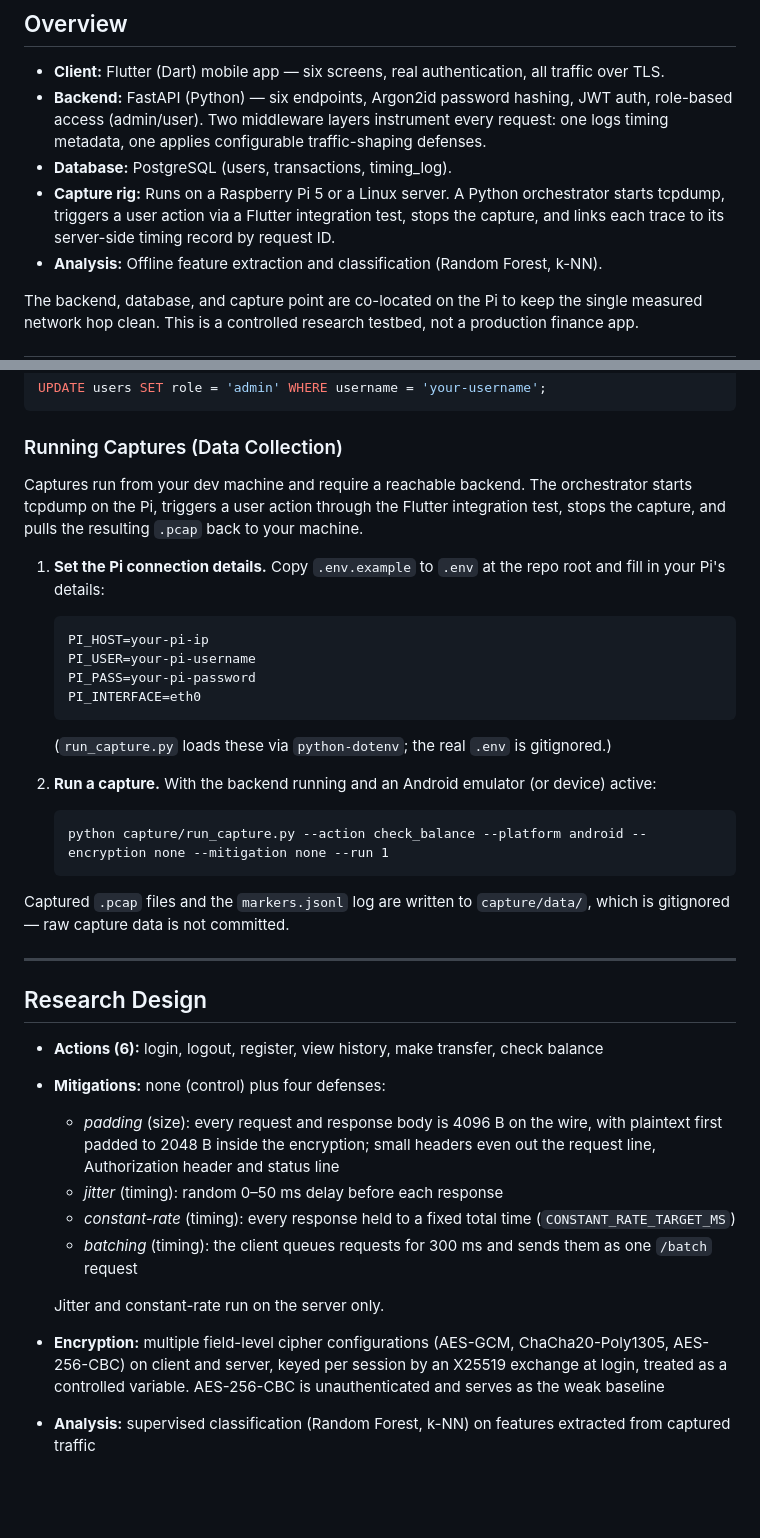
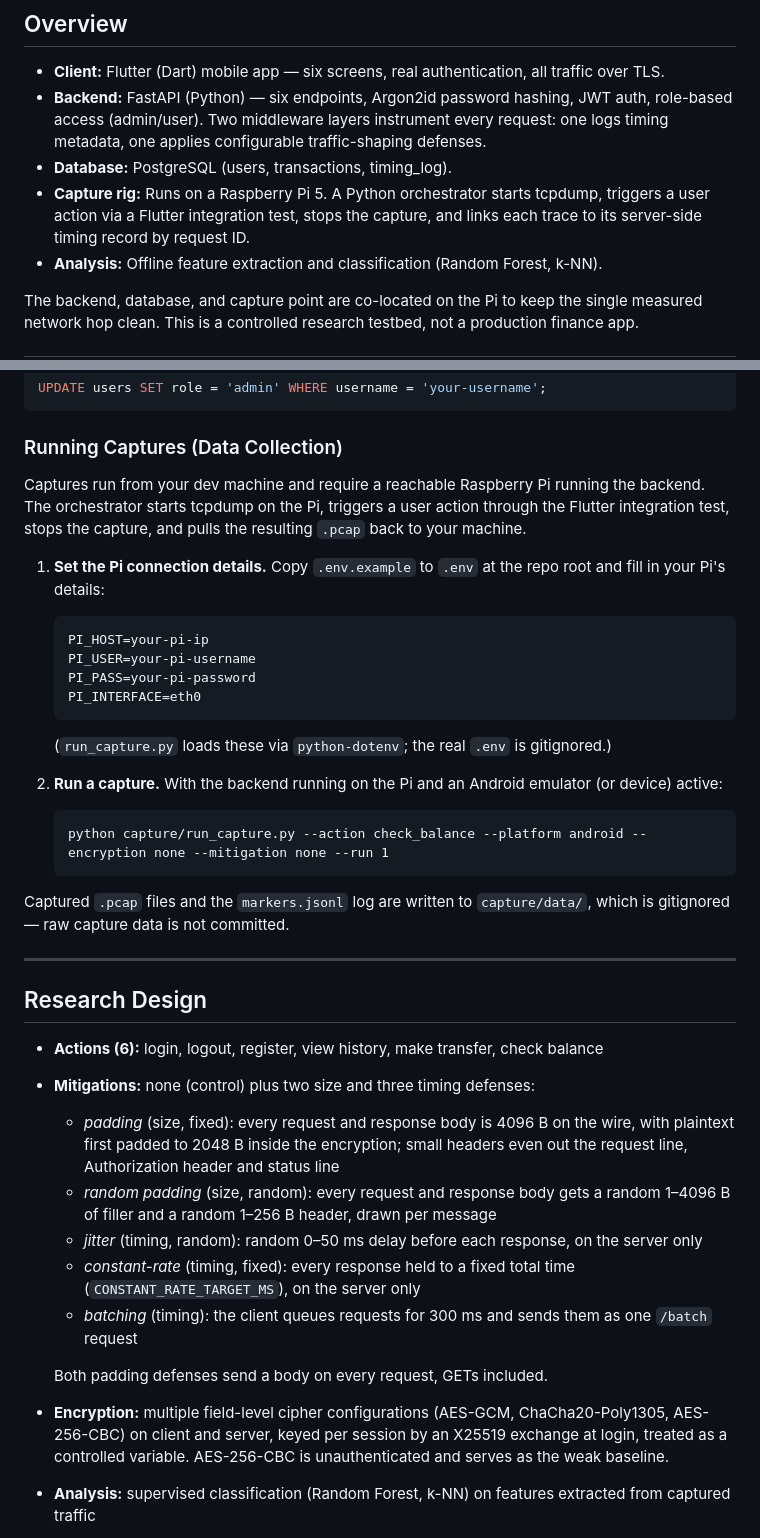
Before and after one commit to SpeerGabe/Greenbuck, a Markdown page: README.md, 2 parts joined by grey strips. Drawn GitHub-style; blank space fills up the shorter version.

Commit message:
Update README with Raspberry Pi and mitigation details

````diff
--- a/README.md
+++ b/README.md
@@ -13,7 +13,7 @@ A security-research project investigating whether TLS encryption alone conceals
 - **Client:** Flutter (Dart) mobile app — six screens, real authentication, all traffic over TLS.
 - **Backend:** FastAPI (Python) — six endpoints, Argon2id password hashing, JWT auth, role-based access (admin/user). Two middleware layers instrument every request: one logs timing metadata, one applies configurable traffic-shaping defenses.
 - **Database:** PostgreSQL (users, transactions, timing_log).
-- **Capture rig:** Runs on a Raspberry Pi 5 or a Linux server. A Python orchestrator starts tcpdump, triggers a user action via a Flutter integration test, stops the capture, and links each trace to its server-side timing record by request ID.
+- **Capture rig:** Runs on a Raspberry Pi 5. A Python orchestrator starts tcpdump, triggers a user action via a Flutter integration test, stops the capture, and links each trace to its server-side timing record by request ID.
 - **Analysis:** Offline feature extraction and classification (Random Forest, k-NN).
 
 The backend, database, and capture point are co-located on the Pi to keep the single measured network hop clean. This is a controlled research testbed, not a production finance app.
@@ -151,7 +151,8 @@ UPDATE users SET role = 'admin' WHERE username = 'your-username';
 
 ### Running Captures (Data Collection)
 
-Captures run from your dev machine and require a reachable backend. The orchestrator starts tcpdump on the Pi, triggers a user action
+Captures run from your dev machine and require a reachable Raspberry Pi running
+the backend. The orchestrator starts tcpdump on the Pi, triggers a user action
 through the Flutter integration test, stops the capture, and pulls the resulting
 `.pcap` back to your machine.
 
@@ -165,7 +166,7 @@ through the Flutter integration test, stops the capture, and pulls the resulting
    ```
    (`run_capture.py` loads these via `python-dotenv`; the real `.env` is gitignored.)
 
-2. **Run a capture.** With the backend running and an Android emulator
+2. **Run a capture.** With the backend running on the Pi and an Android emulator
    (or device) active:
    ```
    python capture/run_capture.py --action check_balance --platform android --encryption none --mitigation none --run 1
@@ -179,21 +180,24 @@ which is gitignored — raw capture data is not committed.
 ## Research Design
 
 - **Actions (6):** login, logout, register, view history, make transfer, check balance
-- **Mitigations:** none (control) plus four defenses:
-  - *padding* (size): every request and response body is 4096 B on the wire,
-    with plaintext first padded to 2048 B inside the encryption; small headers
-    even out the request line, Authorization header and status line
-  - *jitter* (timing): random 0–50 ms delay before each response
-  - *constant-rate* (timing): every response held to a fixed total time
-    (`CONSTANT_RATE_TARGET_MS`)
+- **Mitigations:** none (control) plus two size and three timing defenses:
+  - *padding* (size, fixed): every request and response body is 4096 B on the
+    wire, with plaintext first padded to 2048 B inside the encryption; small
+    headers even out the request line, Authorization header and status line
+  - *random padding* (size, random): every request and response body gets a
+    random 1–4096 B of filler and a random 1–256 B header, drawn per message
+  - *jitter* (timing, random): random 0–50 ms delay before each response, on
+    the server only
+  - *constant-rate* (timing, fixed): every response held to a fixed total time
+    (`CONSTANT_RATE_TARGET_MS`), on the server only
   - *batching* (timing): the client queues requests for 300 ms and sends them
     as one `/batch` request
 
-  Jitter and constant-rate run on the server only.
+  Both padding defenses send a body on every request, GETs included.
 - **Encryption:** multiple field-level cipher configurations (AES-GCM,
   ChaCha20-Poly1305, AES-256-CBC) on client and server, keyed per session by
   an X25519 exchange at login, treated as a controlled variable. AES-256-CBC is
-  unauthenticated and serves as the weak baseline
+  unauthenticated and serves as the weak baseline.
 - **Analysis:** supervised classification (Random Forest, k-NN) on features
   extracted from captured traffic
 - **Primary result:** a privacy-utility tradeoff curve — each mitigation's
````
